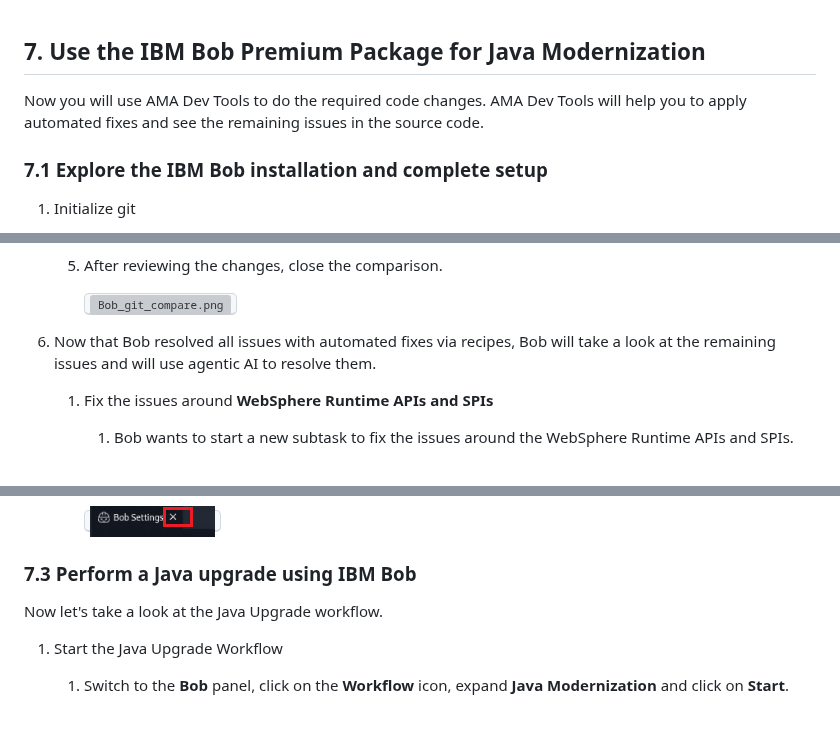
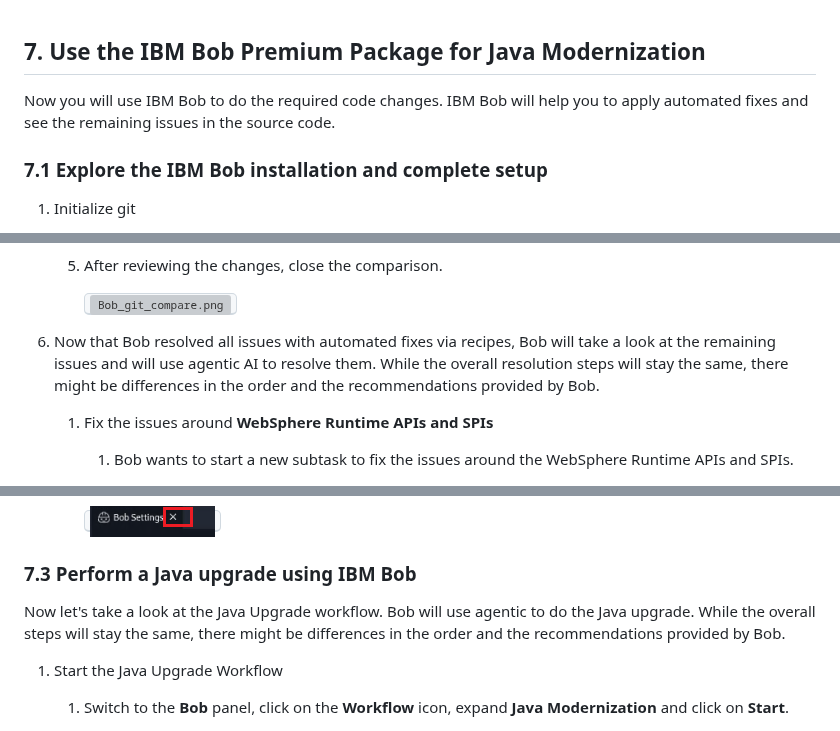
Before and after one commit to LarsBesselmann/LibertyGettingStarted-2026-AMA-Bob-Lab, a Markdown page: README.md, 3 parts joined by grey strips. Rendered like a GitHub page; folded sections open; grey boxes are pictures that could not be loaded.

```diff
--- a/README.md
+++ b/README.md
@@ -759,7 +759,7 @@ You will need the migration plan in the next section.
 
 ## 7. Use the IBM Bob Premium Package for Java Modernization
 
-Now you will use AMA Dev Tools to do the required code changes. AMA Dev Tools will help you to apply automated fixes and see the remaining issues in the source code.
+Now you will use IBM Bob to do the required code changes. IBM Bob will help you to apply automated fixes and see the remaining issues in the source code.
 
 ### 7.1 Explore the IBM Bob installation and complete setup
 
@@ -1114,7 +1113,7 @@ In the section you will use the **Liberty Modernization Workflow** to modernize
 
         <kbd>![Bob_git_compare.png](./images/media/Bob_git_compare2.png)</kbd>
 
-3. Now that Bob resolved all issues with automated fixes via recipes, Bob will take a look at the remaining issues and will use agentic AI to resolve them.
+3. Now that Bob resolved all issues with automated fixes via recipes, Bob will take a look at the remaining issues and will use agentic AI to resolve them. While the overall resolution steps will stay the same, there might be differences in the order and the recommendations provided by Bob.
 
     1. Fix the issues around **WebSphere Runtime APIs and SPIs**
 
@@ -1421,7 +1420,7 @@ In the section you will use the **Liberty Modernization Workflow** to modernize
 
 ### 7.3 Perform a Java upgrade using IBM Bob
 
-Now let's take a look at the Java Upgrade workflow.
+Now let's take a look at the Java Upgrade workflow. Bob will use agentic to do the Java upgrade. While the overall steps will stay the same, there might be differences in the order and the recommendations provided by Bob.
 
 1. Start the Java Upgrade Workflow
 
```
Also changed, not shown: other parts of README.md (+16 -2 lines), images/media/Bob_Java_Upgrade_Liberty_ChangeServer.xml.png (added), images/media/Bob_Java_Upgrade_Liberty_ChangeServer.xml2.png (added), images/media/Bob_Update_Liberty_Configuration.png.
